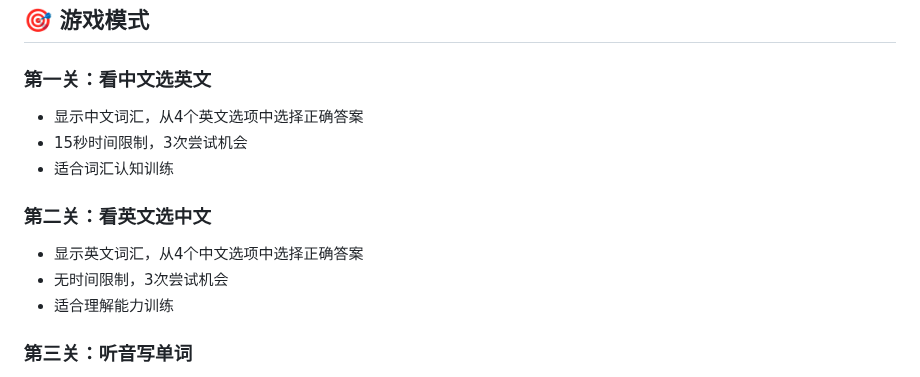
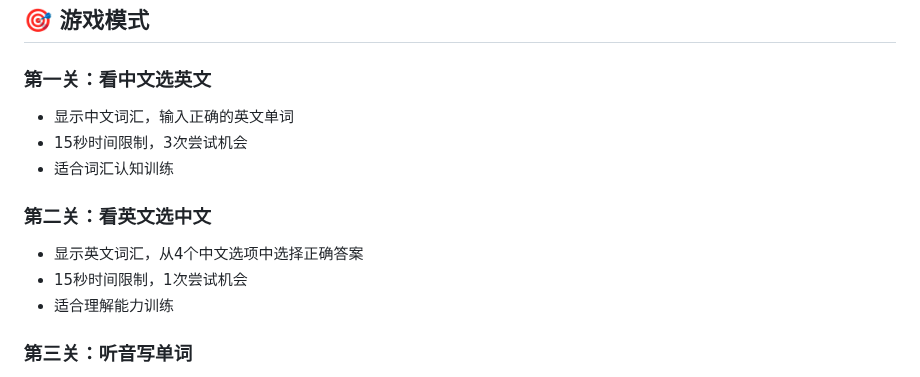
Before and after one commit to maxiusi3/wordchallenge, a Markdown page: README.md, the part around the change. Drawn GitHub-style.

```diff
--- a/README.md
+++ b/README.md
@@ -27,13 +27,13 @@
 ## 🎯 游戏模式
 
 ### 第一关：看中文选英文
-- 显示中文词汇，从4个英文选项中选择正确答案
+- 显示中文词汇，输入正确的英文单词
 - 15秒时间限制，3次尝试机会
 - 适合词汇认知训练
 
 ### 第二关：看英文选中文
 - 显示英文词汇，从4个中文选项中选择正确答案
-- 无时间限制，3次尝试机会
+- 15秒时间限制，1次尝试机会
 - 适合理解能力训练
 
 ### 第三关：听音写单词
```
